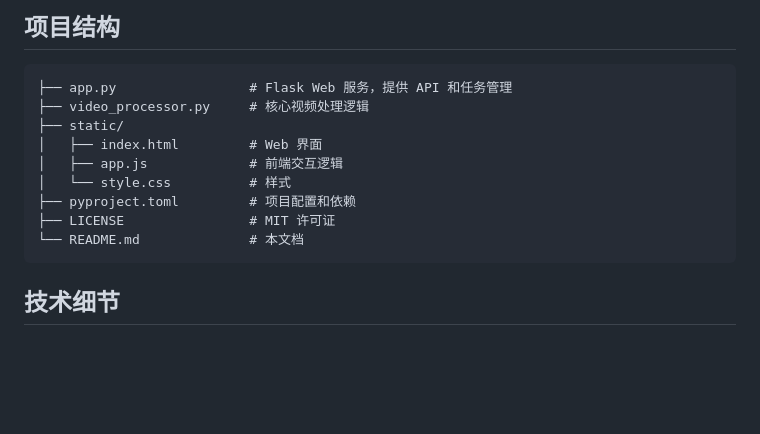
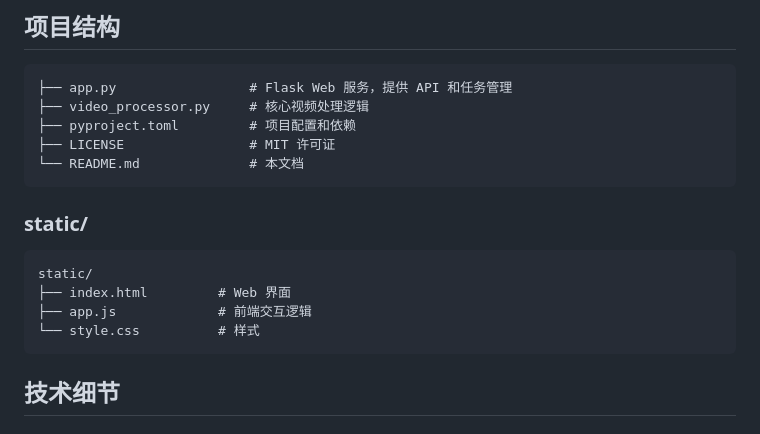
Before and after one commit to su27/stats_on_video, a Markdown page: README.md, the part around one of its changes. Drawn GitHub-style; blank space fills up the shorter version.

````diff
--- a/README.md
+++ b/README.md
@@ -95,13 +95,18 @@ uv run python app.py
 ```
 ├── app.py                 # Flask Web 服务，提供 API 和任务管理
 ├── video_processor.py     # 核心视频处理逻辑
-├── static/
-│   ├── index.html         # Web 界面
-│   ├── app.js             # 前端交互逻辑
-│   └── style.css          # 样式
 ├── pyproject.toml         # 项目配置和依赖
 ├── LICENSE                # MIT 许可证
 └── README.md              # 本文档
+```
+
+### static/
+
+```
+static/
+├── index.html         # Web 界面
+├── app.js             # 前端交互逻辑
+└── style.css          # 样式
 ```
 
 ## 技术细节
````
Also changed, not shown: other parts of README.md (+75 -5 lines).
